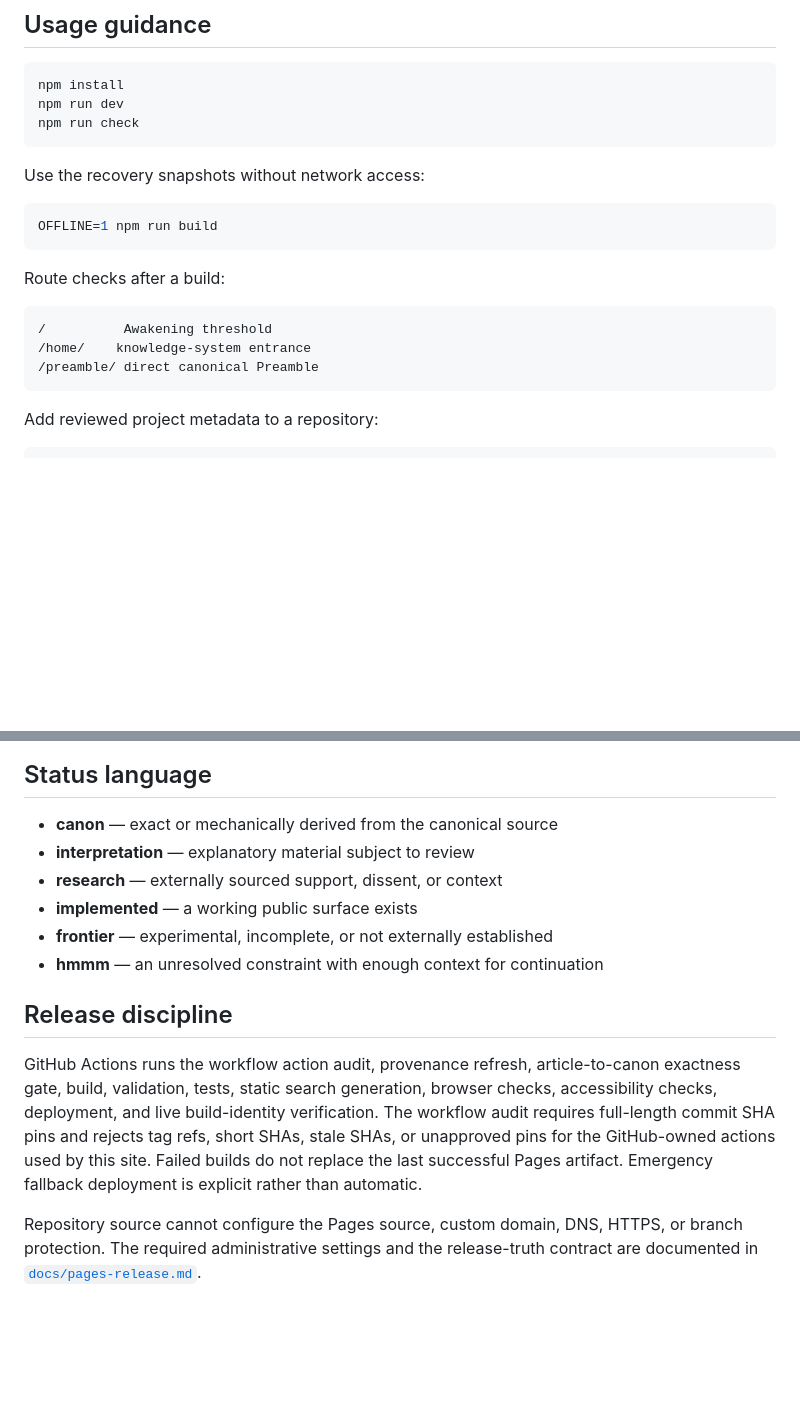
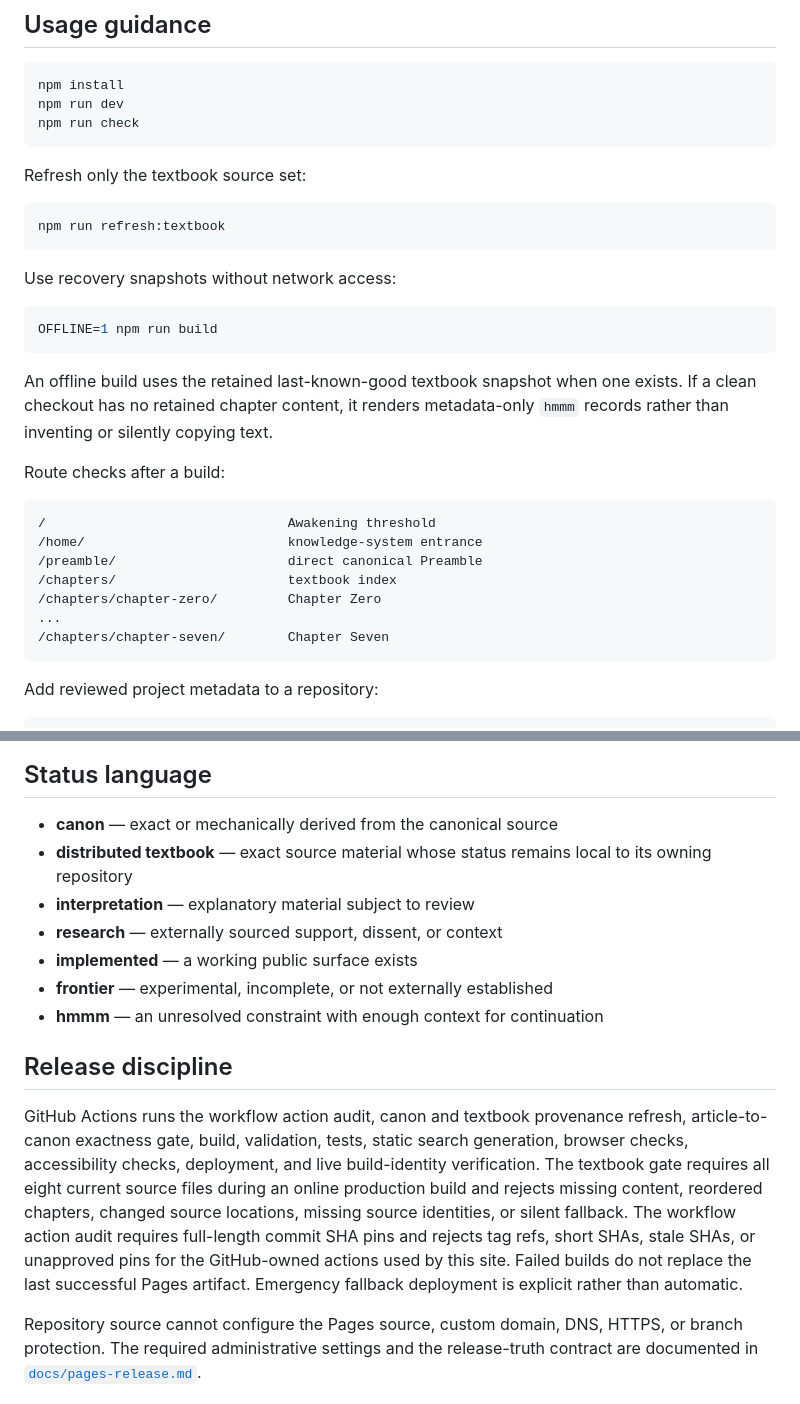
Before and after one commit to The-Interdependency/The-Interdependency.github.io, a Markdown page: README.md, 2 parts joined by grey strips. Rendered like a GitHub page; blank space fills up the shorter version.

````diff
--- a/README.md
+++ b/README.md
@@ -28,18 +45,30 @@ npm run dev
 npm run check
 ```
 
-Use the recovery snapshots without network access:
+Refresh only the textbook source set:
+
+```bash
+npm run refresh:textbook
+```
+
+Use recovery snapshots without network access:
 
 ```bash
 OFFLINE=1 npm run build
 ```
 
+An offline build uses the retained last-known-good textbook snapshot when one exists. If a clean checkout has no retained chapter content, it renders metadata-only `hmmm` records rather than inventing or silently copying text.
+
 Route checks after a build:
 
 ```text
-/          Awakening threshold
-/home/    knowledge-system entrance
-/preamble/ direct canonical Preamble
+/                               Awakening threshold
+/home/                          knowledge-system entrance
+/preamble/                      direct canonical Preamble
+/chapters/                      textbook index
+/chapters/chapter-zero/         Chapter Zero
+...
+/chapters/chapter-seven/        Chapter Seven
 ```
 
 Add reviewed project metadata to a repository:
@@ -60,6 +89,7 @@ Place that file at `.interdependency/project.yml`. Until it exists, the public p
 ## Status language
 
 - **canon** — exact or mechanically derived from the canonical source
+- **distributed textbook** — exact source material whose status remains local to its owning repository
 - **interpretation** — explanatory material subject to review
 - **research** — externally sourced support, dissent, or context
 - **implemented** — a working public surface exists
@@ -68,6 +98,6 @@ Place that file at `.interdependency/project.yml`. Until it exists, the public p
 
 ## Release discipline
 
-GitHub Actions runs the workflow action audit, provenance refresh, article-to-canon exactness gate, build, validation, tests, static search generation, browser checks, accessibility checks, deployment, and live build-identity verification. The workflow audit requires full-length commit SHA pins and rejects tag refs, short SHAs, stale SHAs, or unapproved pins for the GitHub-owned actions used by this site. Failed builds do not replace the last successful Pages artifact. Emergency fallback deployment is explicit rather than automatic.
+GitHub Actions runs the workflow action audit, canon and textbook provenance refresh, article-to-canon exactness gate, build, validation, tests, static search generation, browser checks, accessibility checks, deployment, and live build-identity verification. The textbook gate requires all eight current source files during an online production build and rejects missing content, reordered chapters, changed source locations, missing source identities, or silent fallback. The workflow action audit requires full-length commit SHA pins and rejects tag refs, short SHAs, stale SHAs, or unapproved pins for the GitHub-owned actions used by this site. Failed builds do not replace the last successful Pages artifact. Emergency fallback deployment is explicit rather than automatic.
 
 Repository source cannot configure the Pages source, custom domain, DNS, HTTPS, or branch protection. The required administrative settings and the release-truth contract are documented in [`docs/pages-release.md`](docs/pages-release.md).
````
Also changed, not shown: other parts of README.md (+20 -3 lines).
